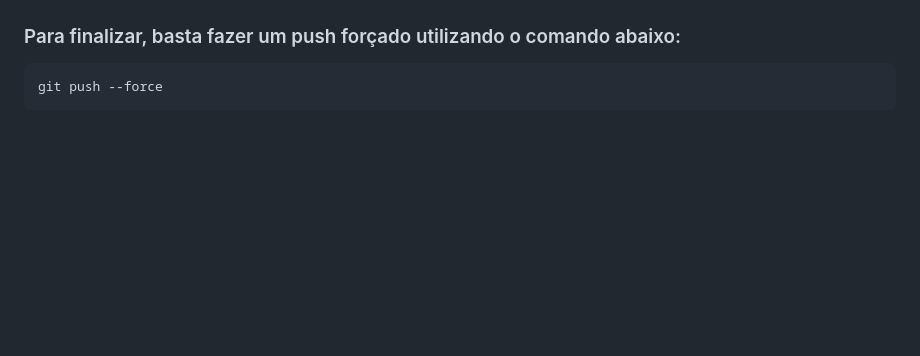
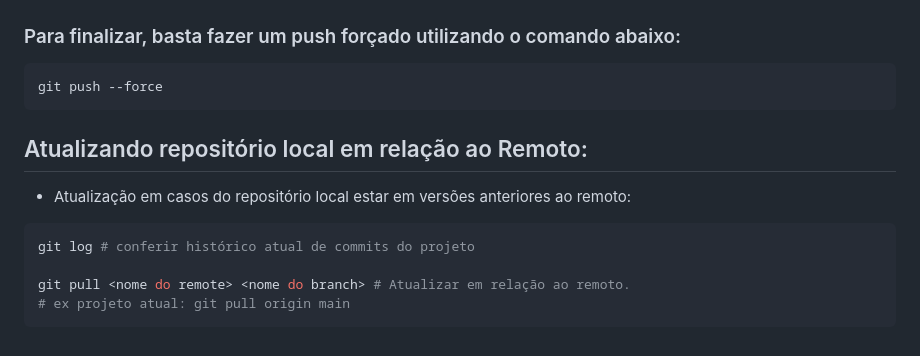
Before and after one commit to guilhermelins7/git-e-github, a Markdown page: README.md, the part around the change. Drawn GitHub-style; blank space fills up the shorter version.

Commit message:
Add section: Atualizando repositório local em relação ao remoto

````diff
--- a/README.md
+++ b/README.md
@@ -350,3 +350,14 @@ git rebase -i <código do commit> # realizar rebase interativo no VIM.
 ```bash
 git push --force
 ```
+
+## Atualizando repositório local em relação ao Remoto:
+
+- Atualização em casos do repositório local estar em versões anteriores ao remoto:
+
+```bash
+git log # conferir histórico atual de commits do projeto
+
+git pull <nome do remote> <nome do branch> # Atualizar em relação ao remoto.
+# ex projeto atual: git pull origin main
+```
````
